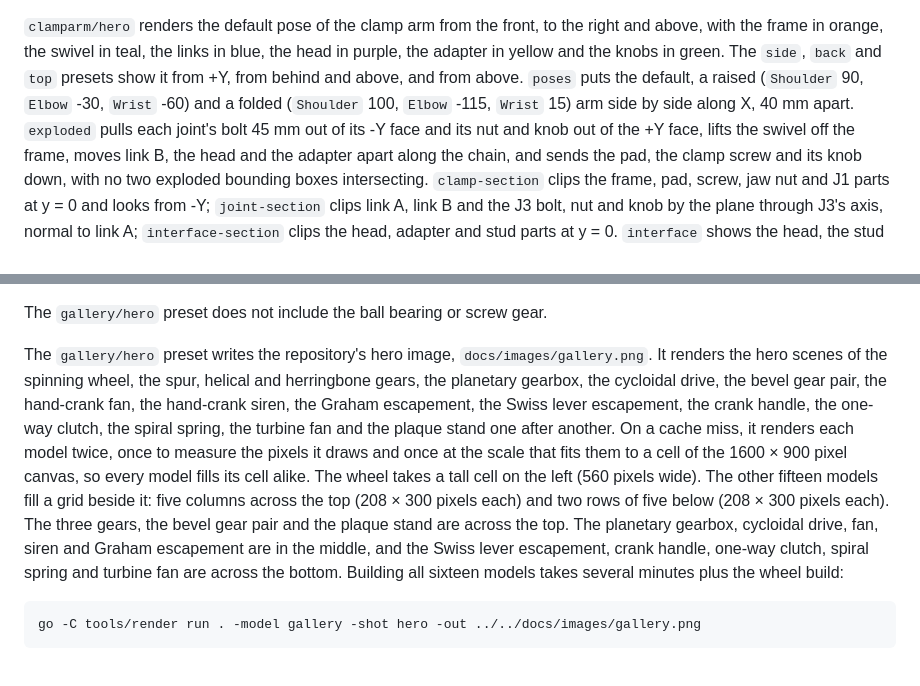
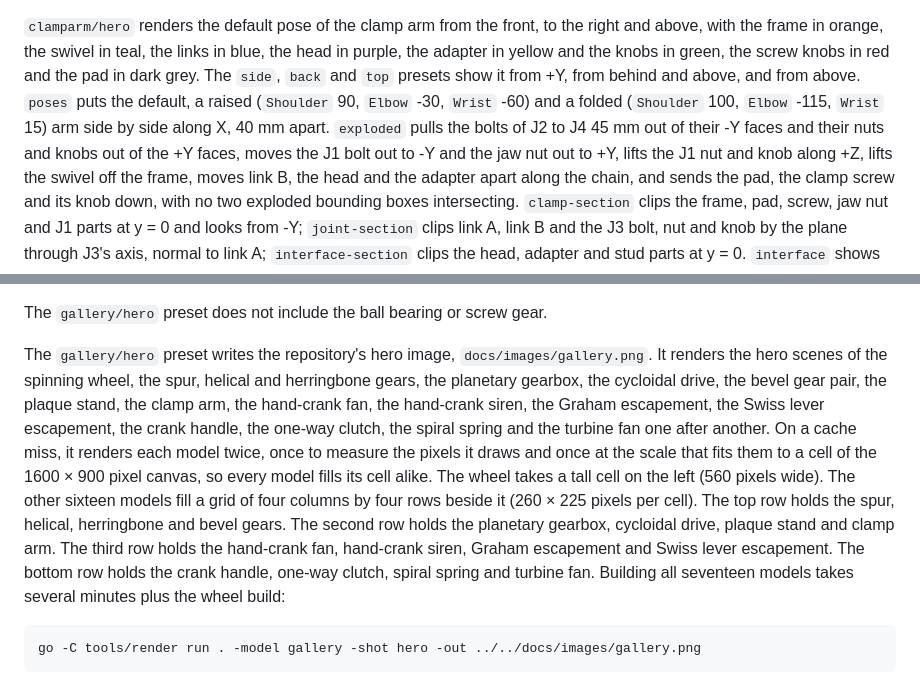
Before and after one commit to lestrrat-3d/decad-gallery, a Markdown page: docs/rendering.md, 2 parts joined by grey strips. Drawn GitHub-style.

Commit message:
add clamp arm to gallery hero and CI

````diff
--- a/docs/rendering.md
+++ b/docs/rendering.md
@@ -77,10 +77,10 @@ part images in `parts/`:
 `go -C tools/render run . -model plaquestand -shot readme -out ../../models/plaquestand/images`.
 
 `clamparm/hero` renders the default pose of the clamp arm from the front, to the right and above, with the frame in orange,
-the swivel in teal, the links in blue, the head in purple, the adapter in yellow and the knobs in green. The `side`,
+the swivel in teal, the links in blue, the head in purple, the adapter in yellow and the knobs in green, the screw knobs in red and the pad in dark grey. The `side`,
 `back` and `top` presets show it from +Y, from behind and above, and from above. `poses` puts the default, a raised
 (`Shoulder` 90, `Elbow` -30, `Wrist` -60) and a folded (`Shoulder` 100, `Elbow` -115, `Wrist` 15) arm side by side along
-X, 40 mm apart. `exploded` pulls each joint's bolt 45 mm out of its -Y face and its nut and knob out of the +Y face,
+X, 40 mm apart. `exploded` pulls the bolts of J2 to J4 45 mm out of their -Y faces and their nuts and knobs out of the +Y faces, moves the J1 bolt out to -Y and the jaw nut out to +Y, lifts the J1 nut and knob along +Z,
 lifts the swivel off the frame, moves link B, the head and the adapter apart along the chain, and sends the pad, the clamp
 screw and its knob down, with no two exploded bounding boxes intersecting. `clamp-section` clips the frame, pad, screw,
 jaw nut and J1 parts at y = 0 and looks from -Y; `joint-section` clips link A, link B and the J3 bolt, nut and knob by
@@ -377,15 +377,16 @@ The `gallery/hero` preset does not include the ball bearing or screw gear.
 
 The `gallery/hero` preset writes the repository's hero image, `docs/images/gallery.png`. It renders the hero
 scenes of the spinning wheel, the spur, helical and herringbone gears, the planetary gearbox, the cycloidal
-drive, the bevel gear pair, the hand-crank fan, the hand-crank siren, the Graham escapement, the Swiss lever escapement, the crank handle, the
-one-way clutch, the spiral spring, the turbine fan and the plaque stand one after another. On a cache miss, it renders each model twice,
+drive, the bevel gear pair, the plaque stand, the clamp arm, the hand-crank fan, the hand-crank siren, the Graham
+escapement, the Swiss lever escapement, the crank handle, the one-way clutch, the spiral spring and the turbine fan
+one after another. On a cache miss, it renders each model twice,
 once to measure the pixels it draws and once at the scale that fits them to a cell of the 1600 × 900 pixel canvas,
 so every model fills its cell alike. The wheel takes a tall cell on the left
-(560 pixels wide). The other fifteen models fill a grid beside it: five columns across the top (208 × 300 pixels each)
-and two rows of five below (208 × 300 pixels each). The three gears, the bevel gear pair and the plaque stand are across the top. The
-planetary gearbox, cycloidal drive, fan, siren and Graham escapement are in the middle, and the Swiss lever escapement,
-crank handle, one-way clutch, spiral spring and turbine fan are across the bottom. Building all sixteen models takes
-several minutes plus the wheel
+(560 pixels wide). The other sixteen models fill a grid of four columns by four rows beside it (260 × 225 pixels per
+cell). The top row holds the spur, helical, herringbone and bevel gears. The second row holds the planetary gearbox,
+cycloidal drive, plaque stand and clamp arm. The third row holds the hand-crank fan, hand-crank siren, Graham
+escapement and Swiss lever escapement. The bottom row holds the crank handle, one-way clutch, spiral spring and
+turbine fan. Building all seventeen models takes several minutes plus the wheel
 build:
 
 ```sh
````
Also changed, not shown: README.md (+1 -1 lines), docs/images/gallery.png, 3 other files.
